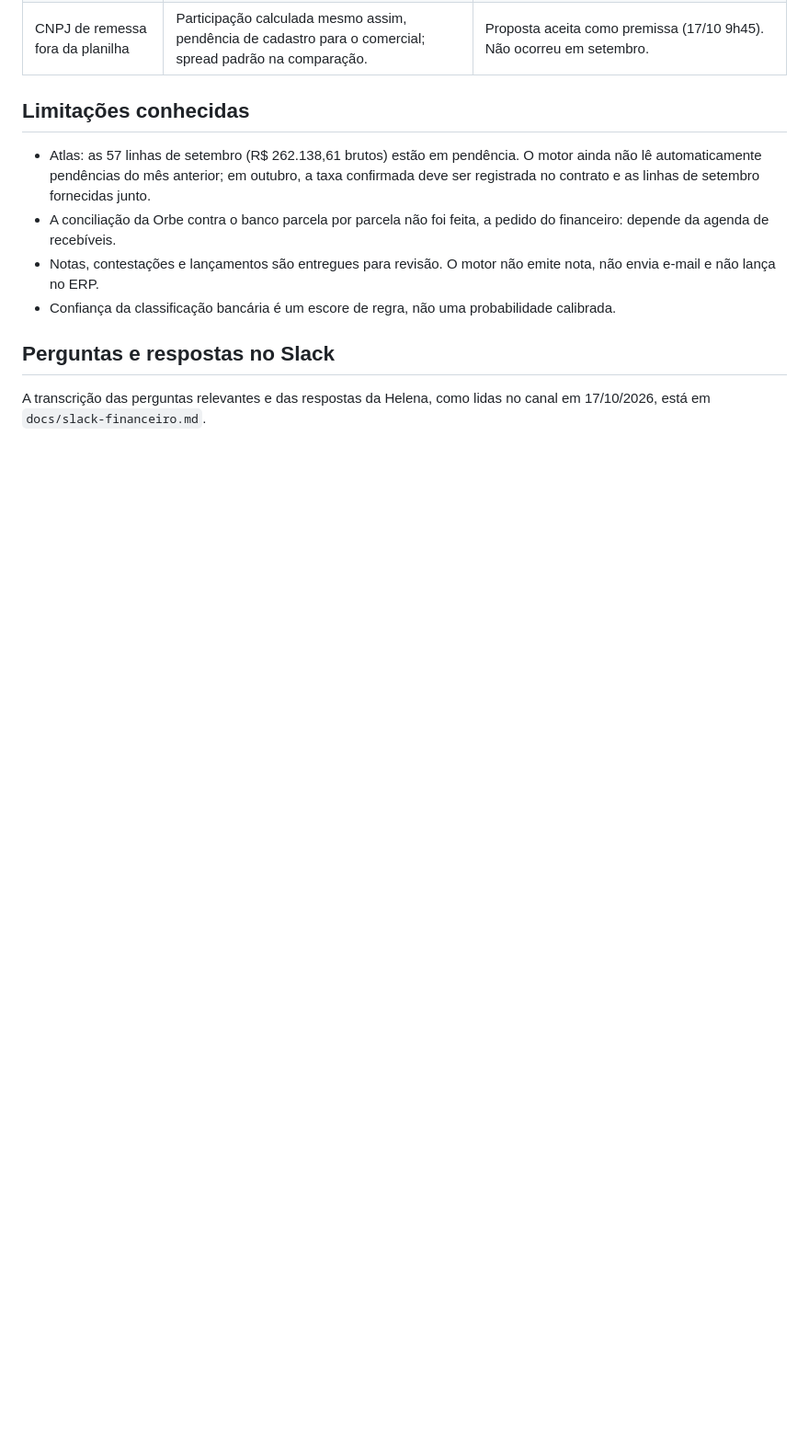
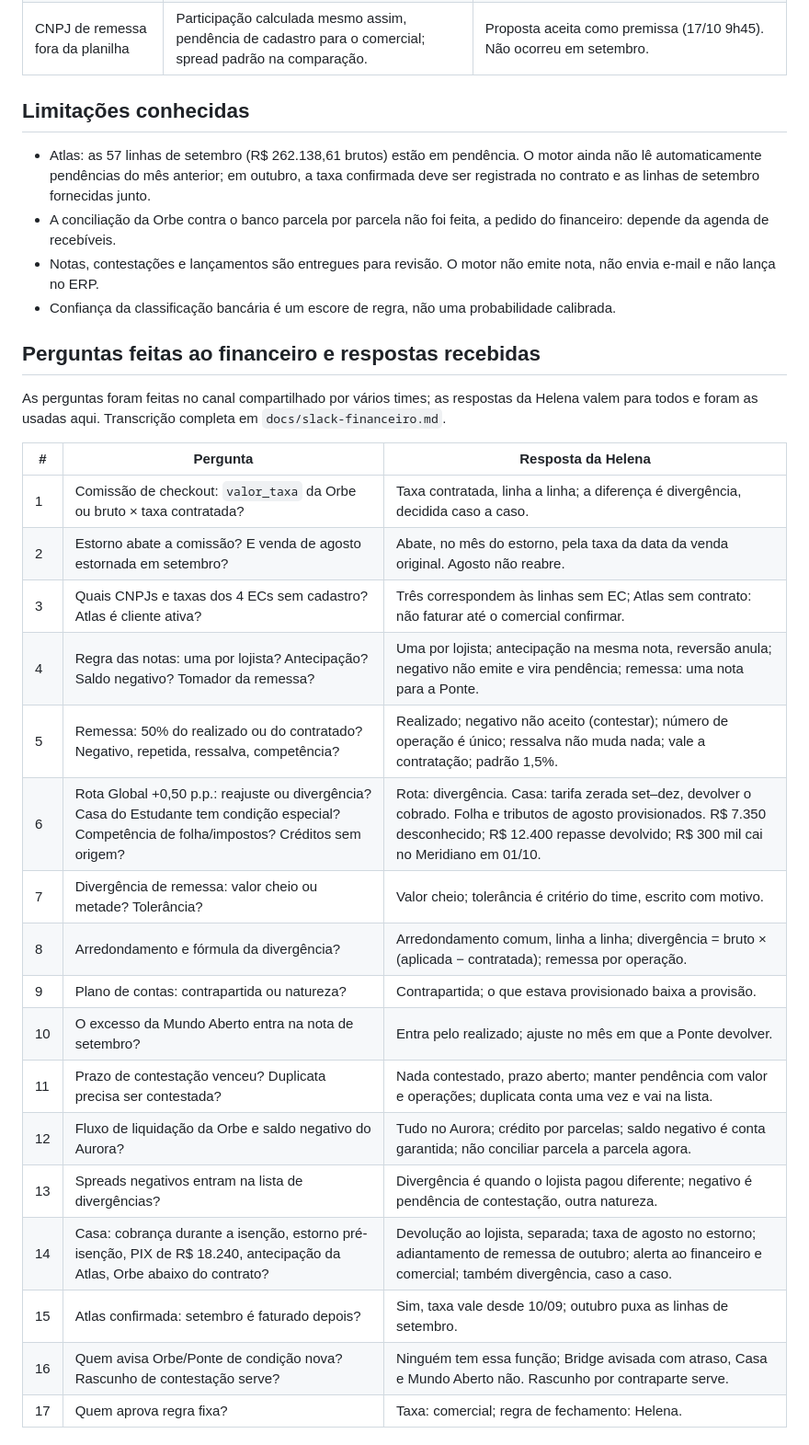
Before and after one commit to Ceugox/Datarmos-Agent-for-Tarvo, a Markdown page: HIPOTESES.md, the part around the change. Shown at 92% size. Drawn GitHub-style; blank space fills up the shorter version.

```diff
--- a/HIPOTESES.md
+++ b/HIPOTESES.md
@@ -53,6 +53,26 @@ As regras de negócio vieram das respostas da Helena (financeiro da Tarvo) no ca
 - Notas, contestações e lançamentos são entregues para revisão. O motor não emite nota, não envia e-mail e não lança no ERP.
 - Confiança da classificação bancária é um escore de regra, não uma probabilidade calibrada.
 
-## Perguntas e respostas no Slack
+## Perguntas feitas ao financeiro e respostas recebidas
 
-A transcrição das perguntas relevantes e das respostas da Helena, como lidas no canal em 17/10/2026, está em `docs/slack-financeiro.md`.
+As perguntas foram feitas no canal compartilhado por vários times; as respostas da Helena valem para todos e foram as usadas aqui. Transcrição completa em `docs/slack-financeiro.md`.
+
+| # | Pergunta | Resposta da Helena |
+|---|---|---|
+| 1 | Comissão de checkout: `valor_taxa` da Orbe ou bruto × taxa contratada? | Taxa contratada, linha a linha; a diferença é divergência, decidida caso a caso. |
+| 2 | Estorno abate a comissão? E venda de agosto estornada em setembro? | Abate, no mês do estorno, pela taxa da data da venda original. Agosto não reabre. |
+| 3 | Quais CNPJs e taxas dos 4 ECs sem cadastro? Atlas é cliente ativa? | Três correspondem às linhas sem EC; Atlas sem contrato: não faturar até o comercial confirmar. |
+| 4 | Regra das notas: uma por lojista? Antecipação? Saldo negativo? Tomador da remessa? | Uma por lojista; antecipação na mesma nota, reversão anula; negativo não emite e vira pendência; remessa: uma nota para a Ponte. |
+| 5 | Remessa: 50% do realizado ou do contratado? Negativo, repetida, ressalva, competência? | Realizado; negativo não aceito (contestar); número de operação é único; ressalva não muda nada; vale a contratação; padrão 1,5%. |
+| 6 | Rota Global +0,50 p.p.: reajuste ou divergência? Casa do Estudante tem condição especial? Competência de folha/impostos? Créditos sem origem? | Rota: divergência. Casa: tarifa zerada set–dez, devolver o cobrado. Folha e tributos de agosto provisionados. R$ 7.350 desconhecido; R$ 12.400 repasse devolvido; R$ 300 mil cai no Meridiano em 01/10. |
+| 7 | Divergência de remessa: valor cheio ou metade? Tolerância? | Valor cheio; tolerância é critério do time, escrito com motivo. |
+| 8 | Arredondamento e fórmula da divergência? | Arredondamento comum, linha a linha; divergência = bruto × (aplicada − contratada); remessa por operação. |
+| 9 | Plano de contas: contrapartida ou natureza? | Contrapartida; o que estava provisionado baixa a provisão. |
+| 10 | O excesso da Mundo Aberto entra na nota de setembro? | Entra pelo realizado; ajuste no mês em que a Ponte devolver. |
+| 11 | Prazo de contestação venceu? Duplicata precisa ser contestada? | Nada contestado, prazo aberto; manter pendência com valor e operações; duplicata conta uma vez e vai na lista. |
+| 12 | Fluxo de liquidação da Orbe e saldo negativo do Aurora? | Tudo no Aurora; crédito por parcelas; saldo negativo é conta garantida; não conciliar parcela a parcela agora. |
+| 13 | Spreads negativos entram na lista de divergências? | Divergência é quando o lojista pagou diferente; negativo é pendência de contestação, outra natureza. |
+| 14 | Casa: cobrança durante a isenção, estorno pré-isenção, PIX de R$ 18.240, antecipação da Atlas, Orbe abaixo do contrato? | Devolução ao lojista, separada; taxa de agosto no estorno; adiantamento de remessa de outubro; alerta ao financeiro e comercial; também divergência, caso a caso. |
+| 15 | Atlas confirmada: setembro é faturado depois? | Sim, taxa vale desde 10/09; outubro puxa as linhas de setembro. |
+| 16 | Quem avisa Orbe/Ponte de condição nova? Rascunho de contestação serve? | Ninguém tem essa função; Bridge avisada com atraso, Casa e Mundo Aberto não. Rascunho por contraparte serve. |
+| 17 | Quem aprova regra fixa? | Taxa: comercial; regra de fechamento: Helena. |
```
Also changed, not shown: README.md (+13 -0 lines).
